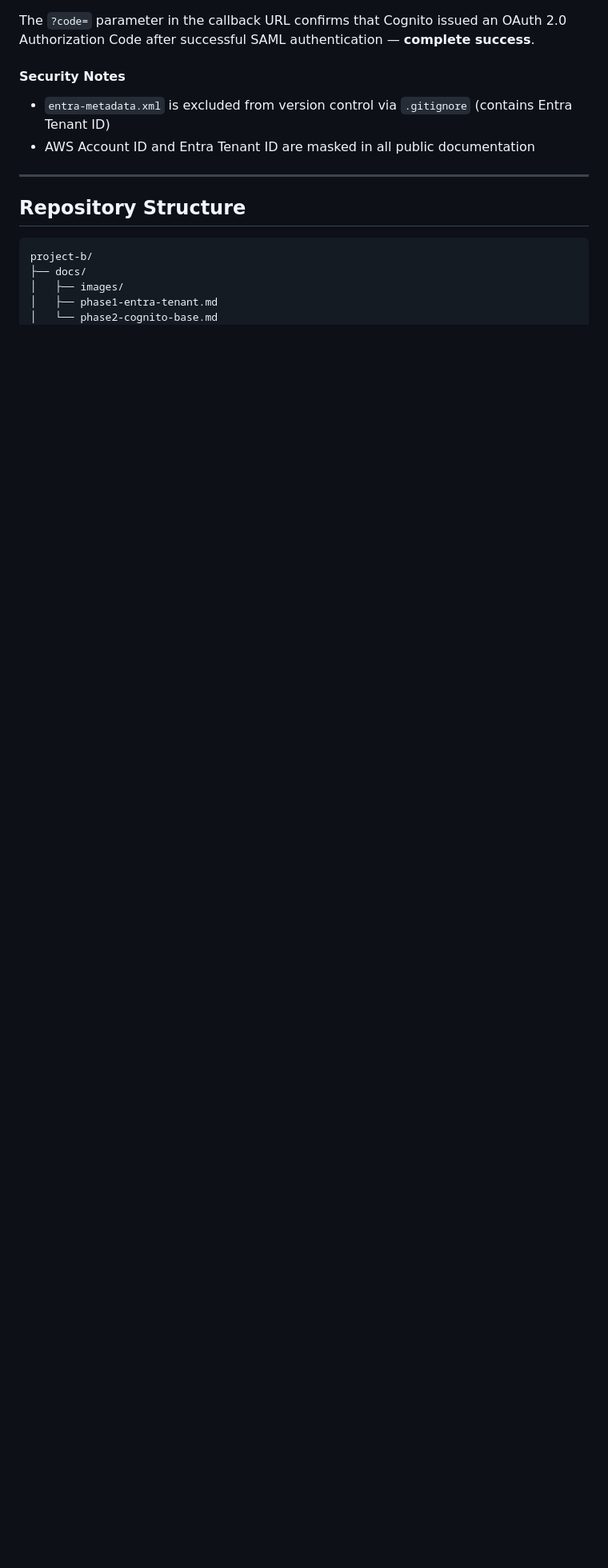
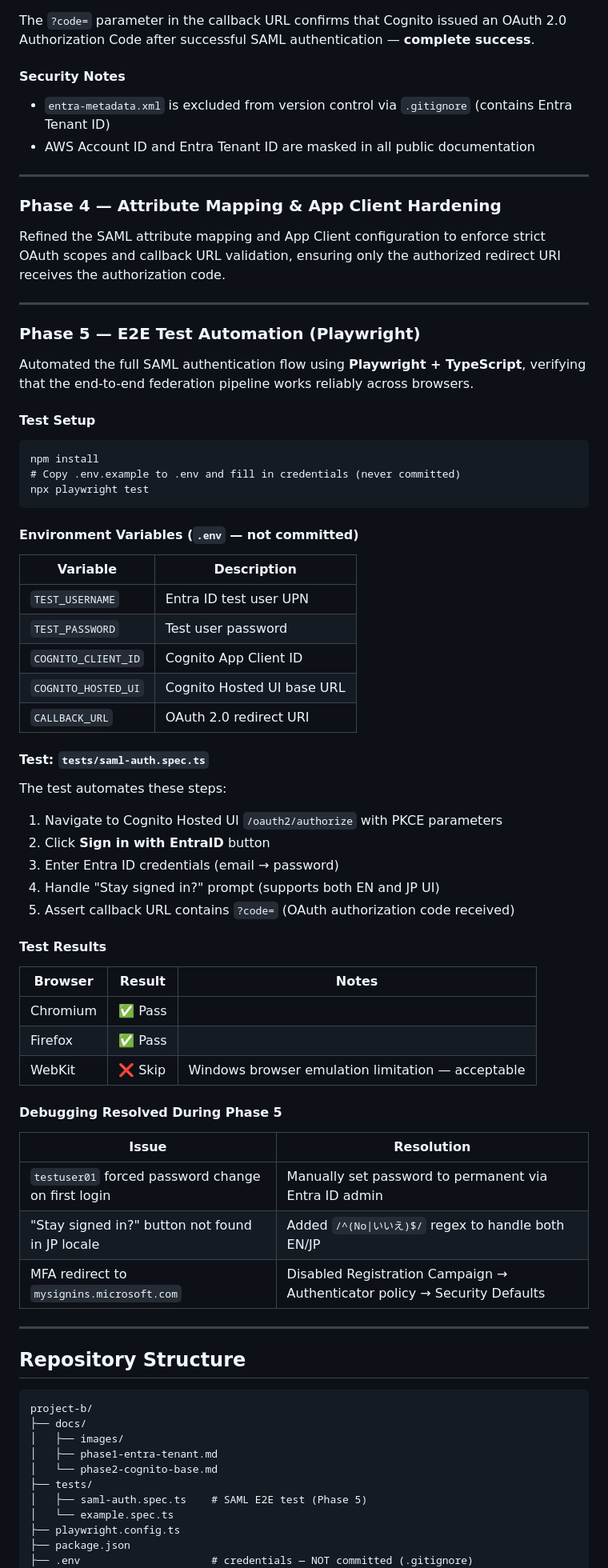
Before and after one commit to RG756/cloud-engineering-learning, a Markdown page: project-b/README.md, the part around one of its changes. Shown at 80% size. Rendered like a GitHub page; blank space fills up the shorter version.

Commit message:
docs: update README with Phase 5 E2E tests, Mermaid architecture diagram, and terraform destroy instructions

````diff
--- a/project-b/README.md
+++ b/project-b/README.md
@@ -128,6 +146,62 @@ The `?code=` parameter in the callback URL confirms that Cognito issued an OAuth
 
 ---
 
+### Phase 4 — Attribute Mapping & App Client Hardening
+
+Refined the SAML attribute mapping and App Client configuration to enforce strict OAuth scopes and callback URL validation, ensuring only the authorized redirect URI receives the authorization code.
+
+---
+
+### Phase 5 — E2E Test Automation (Playwright)
+
+Automated the full SAML authentication flow using **Playwright + TypeScript**, verifying that the end-to-end federation pipeline works reliably across browsers.
+
+#### Test Setup
+
+```
+npm install
+# Copy .env.example to .env and fill in credentials (never committed)
+npx playwright test
+```
+
+#### Environment Variables (`.env` — not committed)
+
+| Variable | Description |
+|---|---|
+| `TEST_USERNAME` | Entra ID test user UPN |
+| `TEST_PASSWORD` | Test user password |
+| `COGNITO_CLIENT_ID` | Cognito App Client ID |
+| `COGNITO_HOSTED_UI` | Cognito Hosted UI base URL |
+| `CALLBACK_URL` | OAuth 2.0 redirect URI |
+
+#### Test: `tests/saml-auth.spec.ts`
+
+The test automates these steps:
+
+1. Navigate to Cognito Hosted UI `/oauth2/authorize` with PKCE parameters
+2. Click **Sign in with EntraID** button
+3. Enter Entra ID credentials (email → password)
+4. Handle "Stay signed in?" prompt (supports both EN and JP UI)
+5. Assert callback URL contains `?code=` (OAuth authorization code received)
+
+#### Test Results
+
+| Browser | Result | Notes |
+|---|---|---|
+| Chromium | ✅ Pass | |
+| Firefox | ✅ Pass | |
+| WebKit | ❌ Skip | Windows browser emulation limitation — acceptable |
+
+#### Debugging Resolved During Phase 5
+
+| Issue | Resolution |
+|---|---|
+| `testuser01` forced password change on first login | Manually set password to permanent via Entra ID admin |
+| "Stay signed in?" button not found in JP locale | Added `/^(No\|いいえ)$/` regex to handle both EN/JP |
+| MFA redirect to `mysignins.microsoft.com` | Disabled Registration Campaign → Authenticator policy → Security Defaults |
+
+---
+
 ## Repository Structure
 
 ```
@@ -136,4 +210,10 @@ project-b/
 │   ├── images/
 │   ├── phase1-entra-tenant.md
 │   └── phase2-cognito-base.md
+├── tests/
+│   ├── saml-auth.spec.ts    # SAML E2E test (Phase 5)
+│   └── example.spec.ts
+├── playwright.config.ts
+├── package.json
+├── .env                     # credentials — NOT committed (.gitignore)
 └── terraform/
````
Also changed, not shown: other parts of project-b/README.md (+80 -19 lines).
